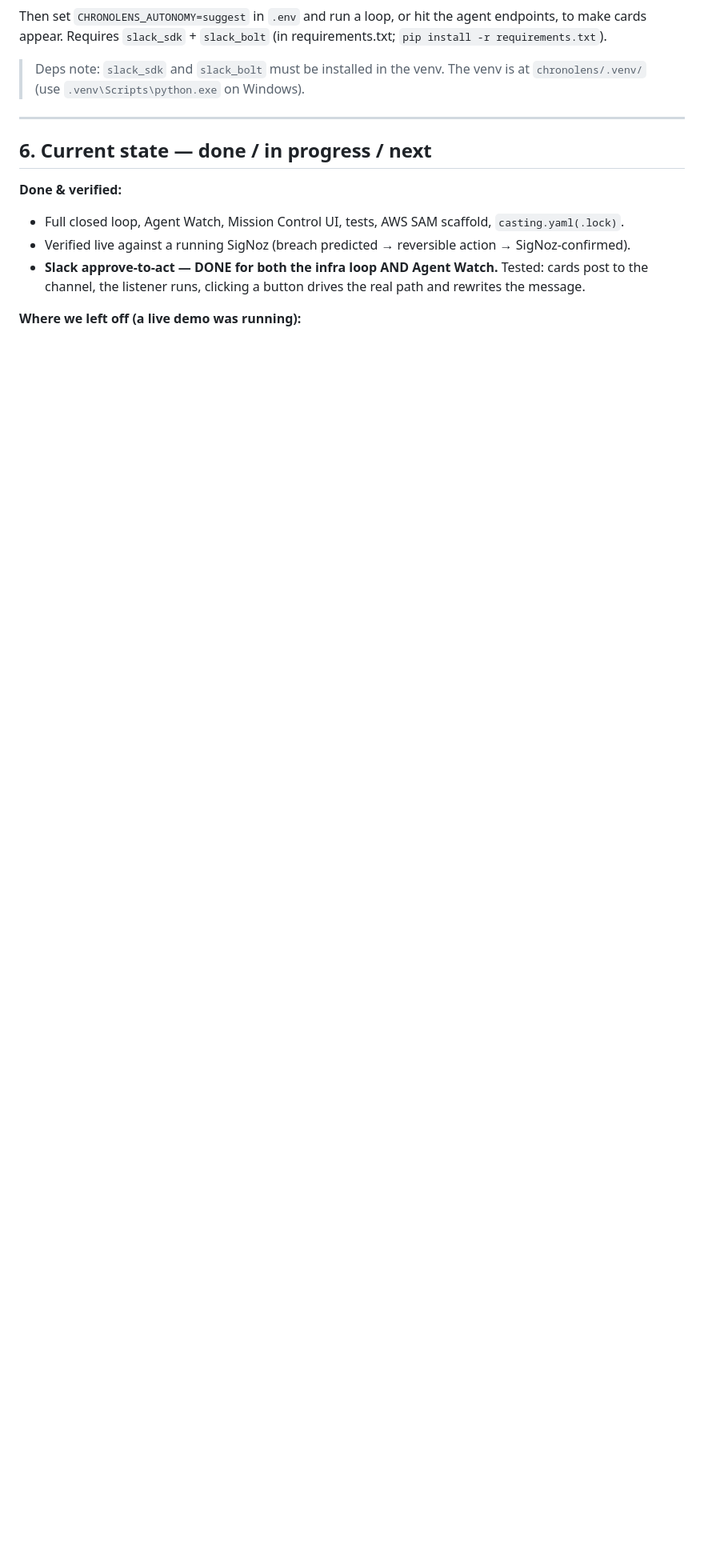
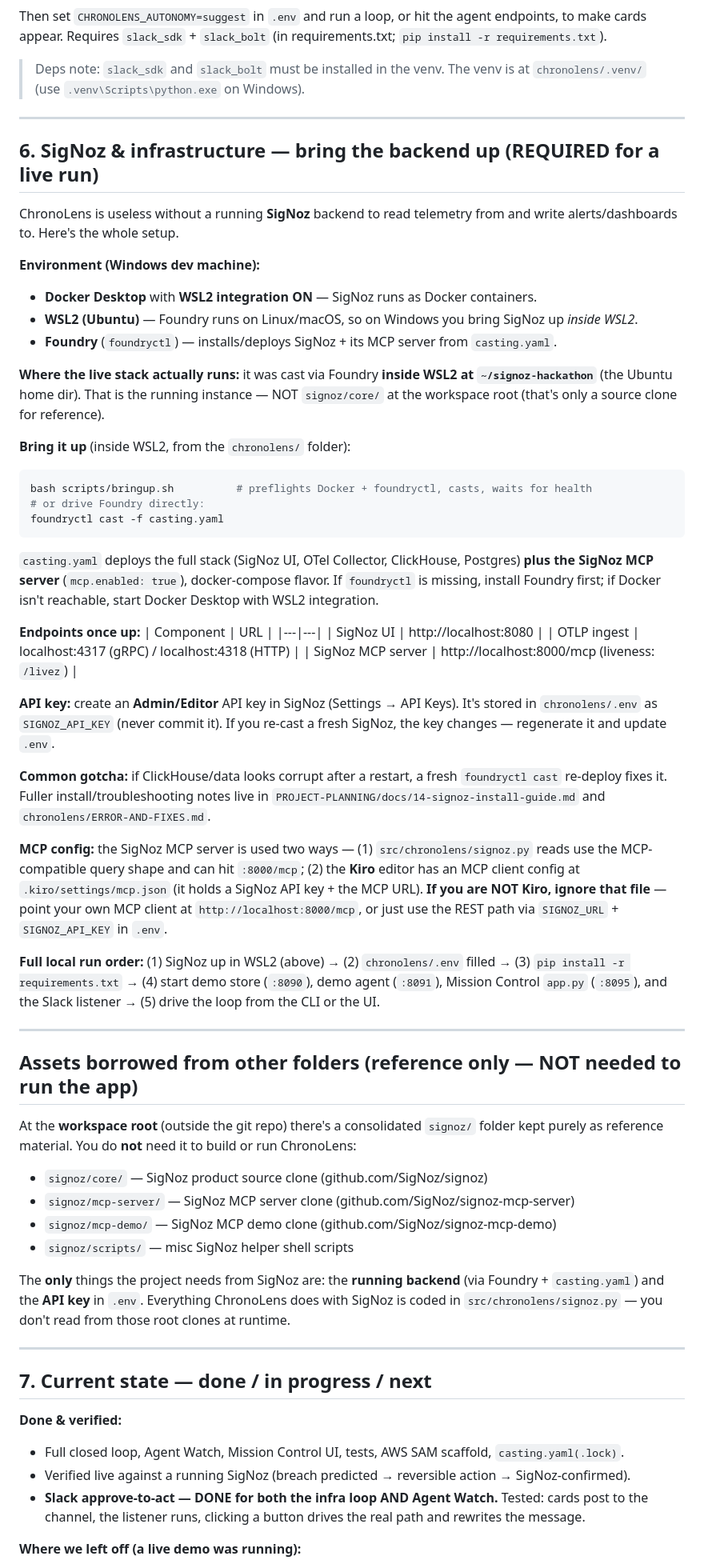
Before and after one commit to greninja-op/ChronoLens, a Markdown page: HANDOFF.md, the part around one of its changes. Shown at 80% size. GitHub-like rendering; blank space fills up the shorter version.

Commit message:
docs(handoff): add full SigNoz/WSL/Docker/Foundry bring-up + borrowed-assets notes

````diff
--- a/HANDOFF.md
+++ b/HANDOFF.md
@@ -155,7 +155,72 @@ cards appear. Requires `slack_sdk` + `slack_bolt` (in requirements.txt; `pip ins
 
 ---
 
-## 6. Current state — done / in progress / next
+## 6. SigNoz & infrastructure — bring the backend up (REQUIRED for a live run)
+
+ChronoLens is useless without a running **SigNoz** backend to read telemetry from and write
+alerts/dashboards to. Here's the whole setup.
+
+**Environment (Windows dev machine):**
+- **Docker Desktop** with **WSL2 integration ON** — SigNoz runs as Docker containers.
+- **WSL2 (Ubuntu)** — Foundry runs on Linux/macOS, so on Windows you bring SigNoz up *inside WSL2*.
+- **Foundry** (`foundryctl`) — installs/deploys SigNoz + its MCP server from `casting.yaml`.
+
+**Where the live stack actually runs:** it was cast via Foundry **inside WSL2 at `~/signoz-hackathon`**
+(the Ubuntu home dir). That is the running instance — NOT `signoz/core/` at the workspace root (that's
+only a source clone for reference).
+
+**Bring it up** (inside WSL2, from the `chronolens/` folder):
+```bash
+bash scripts/bringup.sh          # preflights Docker + foundryctl, casts, waits for health
+# or drive Foundry directly:
+foundryctl cast -f casting.yaml
+```
+`casting.yaml` deploys the full stack (SigNoz UI, OTel Collector, ClickHouse, Postgres) **plus the
+SigNoz MCP server** (`mcp.enabled: true`), docker-compose flavor. If `foundryctl` is missing, install
+Foundry first; if Docker isn't reachable, start Docker Desktop with WSL2 integration.
+
+**Endpoints once up:**
+| Component | URL |
+|---|---|
+| SigNoz UI | http://localhost:8080 |
+| OTLP ingest | localhost:4317 (gRPC) / localhost:4318 (HTTP) |
+| SigNoz MCP server | http://localhost:8000/mcp  (liveness: `/livez`) |
+
+**API key:** create an **Admin/Editor** API key in SigNoz (Settings → API Keys). It's stored in
+`chronolens/.env` as `SIGNOZ_API_KEY` (never commit it). If you re-cast a fresh SigNoz, the key
+changes — regenerate it and update `.env`.
+
+**Common gotcha:** if ClickHouse/data looks corrupt after a restart, a fresh `foundryctl cast`
+re-deploy fixes it. Fuller install/troubleshooting notes live in
+`PROJECT-PLANNING/docs/14-signoz-install-guide.md` and `chronolens/ERROR-AND-FIXES.md`.
+
+**MCP config:** the SigNoz MCP server is used two ways — (1) `src/chronolens/signoz.py` reads use the
+MCP-compatible query shape and can hit `:8000/mcp`; (2) the **Kiro** editor has an MCP client config at
+`.kiro/settings/mcp.json` (it holds a SigNoz API key + the MCP URL). **If you are NOT Kiro, ignore that
+file** — point your own MCP client at `http://localhost:8000/mcp`, or just use the REST path via
+`SIGNOZ_URL` + `SIGNOZ_API_KEY` in `.env`.
+
+**Full local run order:** (1) SigNoz up in WSL2 (above) → (2) `chronolens/.env` filled → (3)
+`pip install -r requirements.txt` → (4) start demo store (`:8090`), demo agent (`:8091`), Mission
+Control `app.py` (`:8095`), and the Slack listener → (5) drive the loop from the CLI or the UI.
+
+---
+
+## Assets borrowed from other folders (reference only — NOT needed to run the app)
+At the **workspace root** (outside the git repo) there's a consolidated `signoz/` folder kept purely
+as reference material. You do **not** need it to build or run ChronoLens:
+- `signoz/core/` — SigNoz product source clone (github.com/SigNoz/signoz)
+- `signoz/mcp-server/` — SigNoz MCP server clone (github.com/SigNoz/signoz-mcp-server)
+- `signoz/mcp-demo/` — SigNoz MCP demo clone (github.com/SigNoz/signoz-mcp-demo)
+- `signoz/scripts/` — misc SigNoz helper shell scripts
+
+The **only** things the project needs from SigNoz are: the **running backend** (via Foundry +
+`casting.yaml`) and the **API key** in `.env`. Everything ChronoLens does with SigNoz is coded in
+`src/chronolens/signoz.py` — you don't read from those root clones at runtime.
+
+---
+
+## 7. Current state — done / in progress / next
 
 **Done & verified:**
 - Full closed loop, Agent Watch, Mission Control UI, tests, AWS SAM scaffold, `casting.yaml(.lock)`.
````
Also changed, not shown: other parts of HANDOFF.md (+3 -3 lines).
